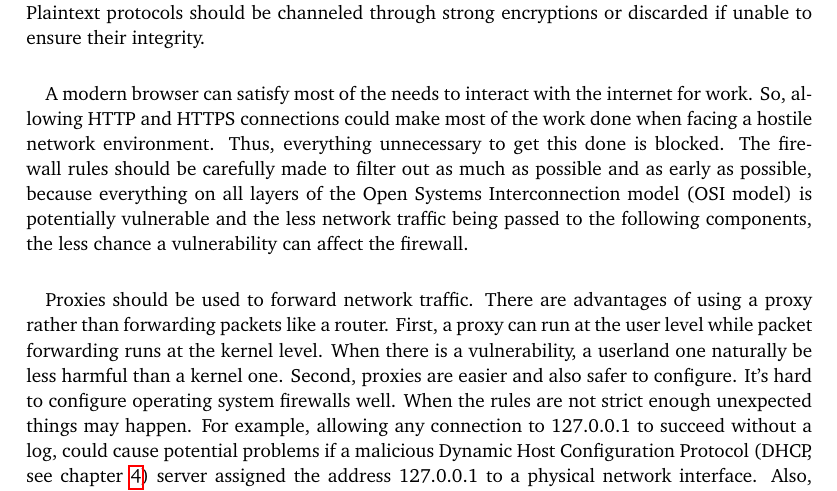
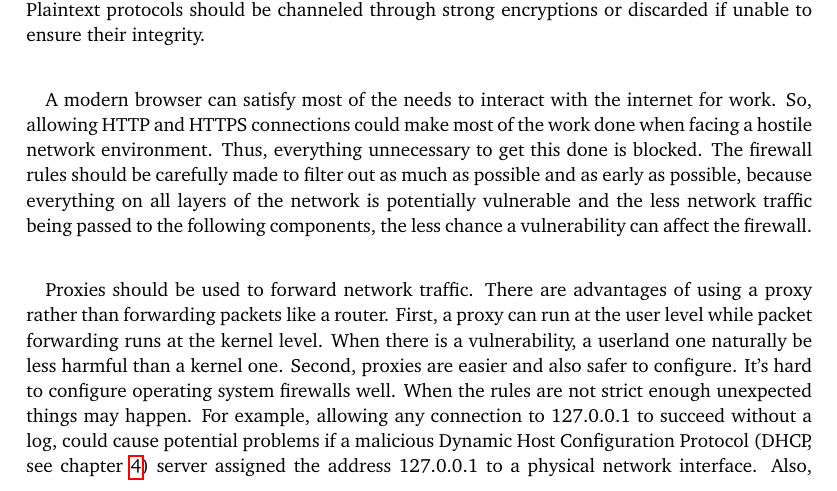
Before and after one commit to YongBinnnnnnnnnnnnnnnnnnnnnnnnnnnnnnnnn/hood, a LaTeX thesis (paper/paper.tex): part of page 25 of 69, cut so that both start at the same text. Compiled offline with pdfLaTeX.

Commit message:
Update paper.tex

```diff
--- a/paper/paper.tex
+++ b/paper/paper.tex
@@ -192,7 +192,7 @@ To make Raspberry Pi work as a USB device, the support from operating systems (O
 \paragraph{}
 As the general principle, all traffic passed through should be checked against eavesdropping. Plaintext protocols should be channeled through strong encryptions or discarded if unable to ensure their integrity.
 \paragraph{}
-A modern browser can satisfy most of the needs to interact with the internet for work. So, allowing HTTP and HTTPS connections could make most of the work done when facing a hostile network environment. Thus, everything unnecessary to get this done is blocked. The firewall rules should be carefully made to filter out as much as possible and as early as possible, because everything on all layers of the Open Systems Interconnection model (OSI model) is potentially vulnerable and the less network traffic being passed to the following components, the less chance a vulnerability can affect the firewall.
+A modern browser can satisfy most of the needs to interact with the internet for work. So, allowing HTTP and HTTPS connections could make most of the work done when facing a hostile network environment. Thus, everything unnecessary to get this done is blocked. The firewall rules should be carefully made to filter out as much as possible and as early as possible, because everything on all layers of the network is potentially vulnerable and the less network traffic being passed to the following components, the less chance a vulnerability can affect the firewall.
 \paragraph{}
 Proxies should be used to forward network traffic. There are advantages of using a proxy rather than forwarding packets like a router. First, a proxy can run at the user level while packet forwarding runs at the kernel level. When there is a vulnerability, a userland one naturally be less harmful than a kernel one. Second, proxies are easier and also safer to configure. It's hard to configure operating system firewalls well. When the rules are not strict enough unexpected things may happen. For example, allowing any connection to 127.0.0.1 to succeed without a log, could cause potential problems if a malicious Dynamic Host Configuration Protocol (DHCP, see \cref{cha:dhcp}) server assigned the address 127.0.0.1 to a physical network interface. Also, simply filtering packets by port numbers, addresses, and interfaces could not guarantee the packets being forwarded to the remote actually used by the protocols we are expecting. An attacker can simply let the receiving end of a reverse shell listen to an allowed port to bypass this kind of defense. By contrast, a proxy only works for the protocols that it can understand. when you are configuring a DNS proxy, the chance that your misconfiguration makes an attacker able to make HTTP requests over this proxy is very rare. They have to hack the firewall or create tunnels over those protocols to make their reverse shell work, which increases the difficulty of their operations. Third, the packets from the proxy are encoded again by the Linux network stack so the fingerprinting techniques that target TCP and IP properties are useless to the devices under its protection.
 
```
